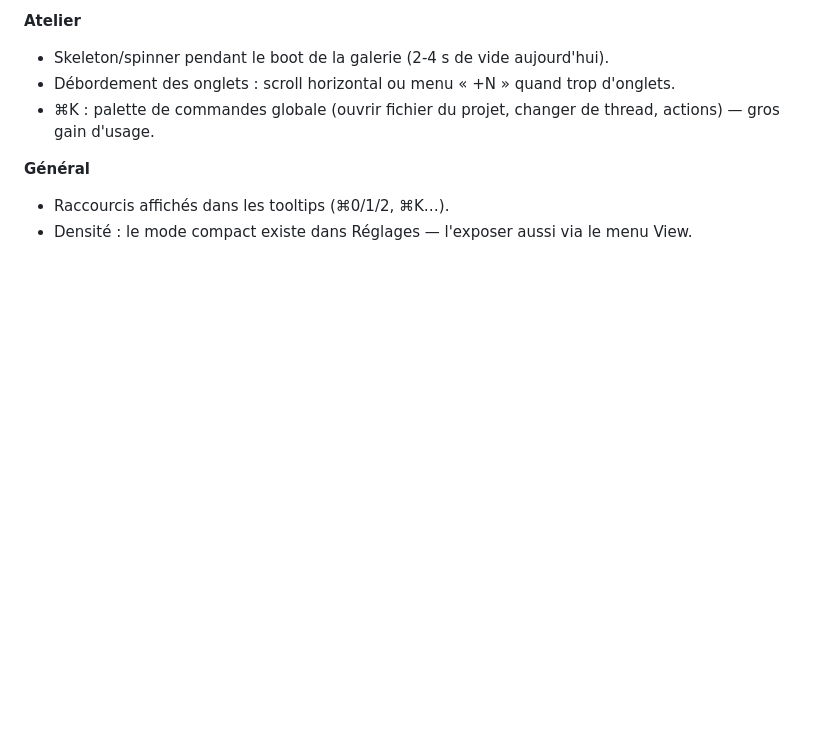
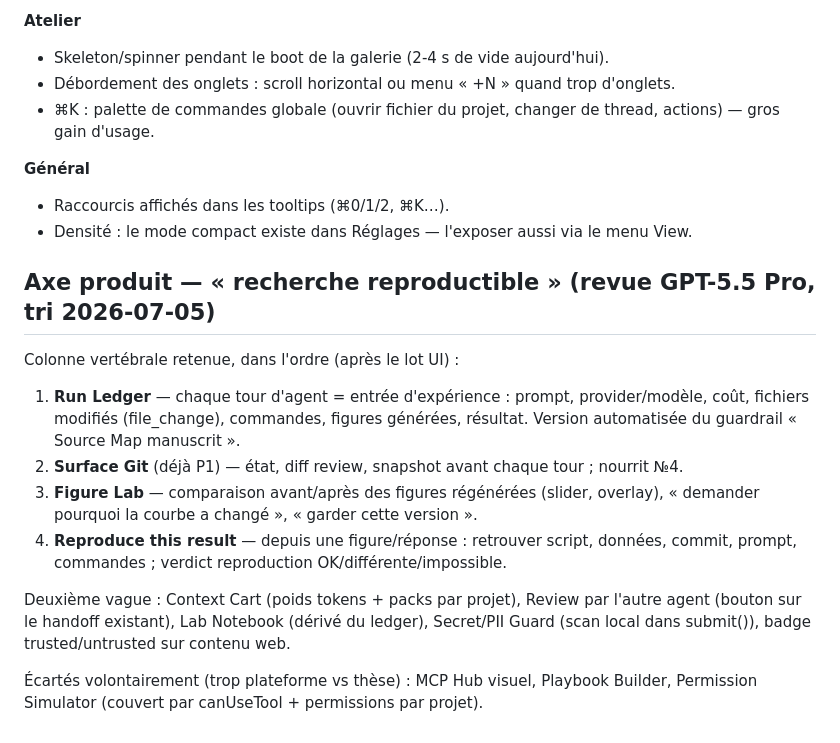
Before and after one commit to tofunori/atelier-studio, a Markdown page: docs/ROADMAP_V1.md, the part around the change. GitHub-like rendering; blank space fills up the shorter version.

Commit message:
docs: axe produit recherche reproductible — Run Ledger → Git → Figure Lab → Reproduce (tri de la revue GPT-5.5)

```diff
--- a/docs/ROADMAP_V1.md
+++ b/docs/ROADMAP_V1.md
@@ -77,3 +77,23 @@
 **Général**
 - Raccourcis affichés dans les tooltips (⌘0/1/2, ⌘K…).
 - Densité : le mode compact existe dans Réglages — l'exposer aussi via le menu View.
+
+## Axe produit — « recherche reproductible » (revue GPT-5.5 Pro, tri 2026-07-05)
+
+Colonne vertébrale retenue, dans l'ordre (après le lot UI) :
+
+1. **Run Ledger** — chaque tour d'agent = entrée d'expérience : prompt, provider/modèle,
+   coût, fichiers modifiés (file_change), commandes, figures générées, résultat.
+   Version automatisée du guardrail « Source Map manuscrit ».
+2. **Surface Git** (déjà P1) — état, diff review, snapshot avant chaque tour ; nourrit №4.
+3. **Figure Lab** — comparaison avant/après des figures régénérées (slider, overlay),
+   « demander pourquoi la courbe a changé », « garder cette version ».
+4. **Reproduce this result** — depuis une figure/réponse : retrouver script, données,
+   commit, prompt, commandes ; verdict reproduction OK/différente/impossible.
+
+Deuxième vague : Context Cart (poids tokens + packs par projet), Review par l'autre
+agent (bouton sur le handoff existant), Lab Notebook (dérivé du ledger),
+Secret/PII Guard (scan local dans submit()), badge trusted/untrusted sur contenu web.
+
+Écartés volontairement (trop plateforme vs thèse) : MCP Hub visuel, Playbook Builder,
+Permission Simulator (couvert par canUseTool + permissions par projet).
```
